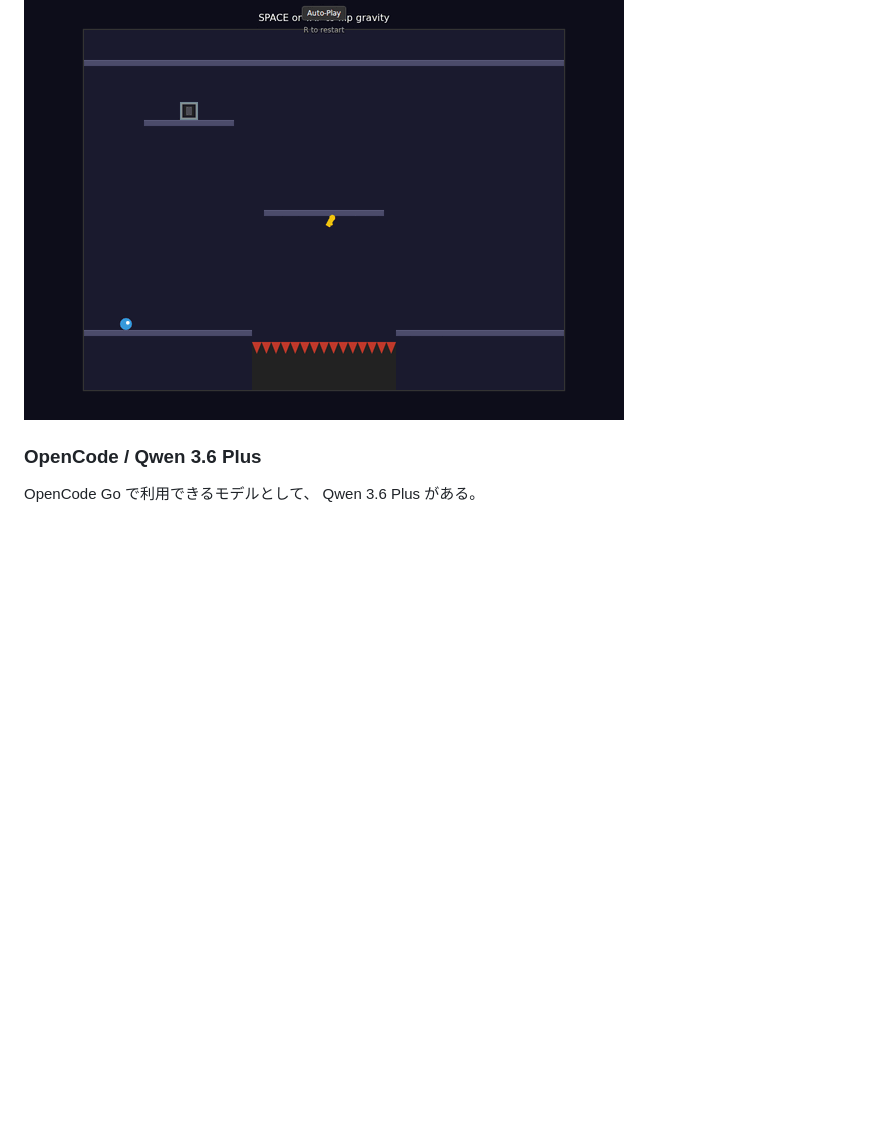
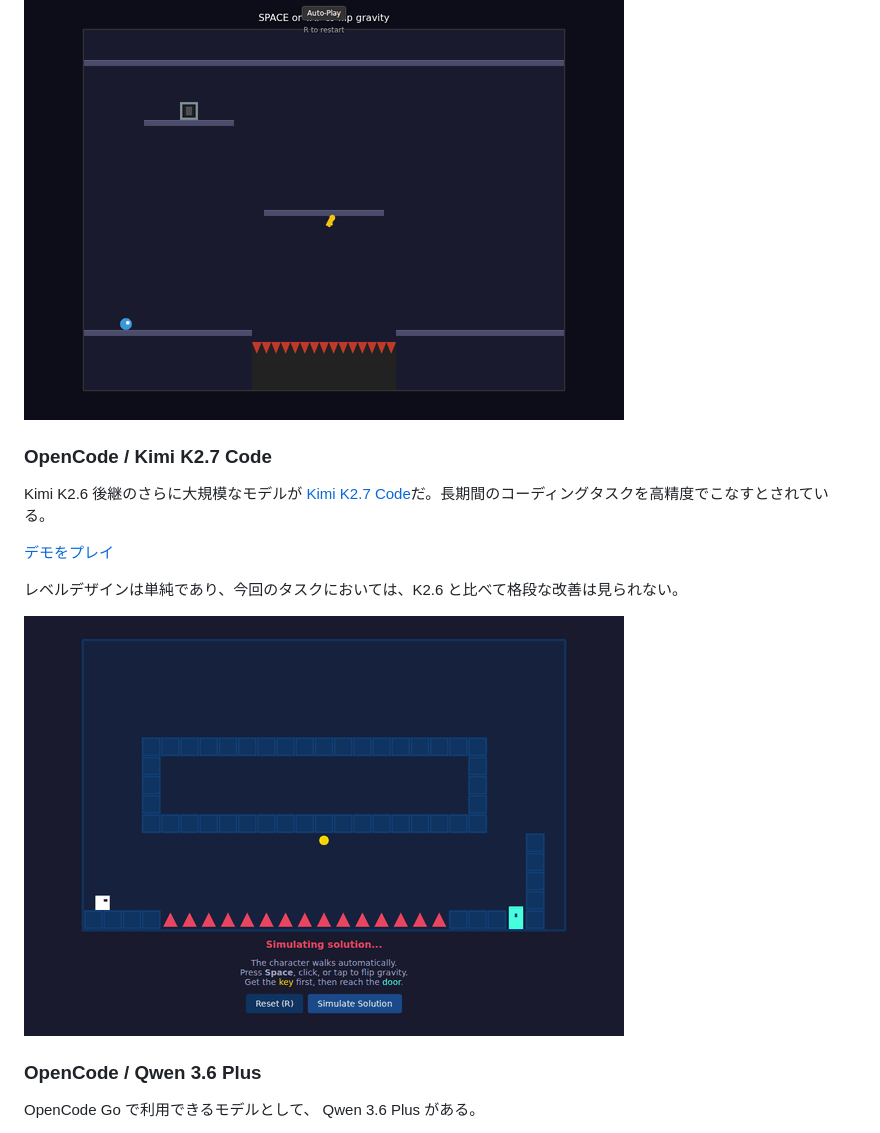
Before and after one commit to abagames/flipwalker-game-benchmark, a Markdown page: README.ja.md, the part around the change. Drawn GitHub-style; pictures changed too: docs/screenshots/opencode-kimik27code.gif (added); blank space fills up the shorter version.

Commit message:
Add OpenCode Kimi K2.7 Code

```diff
--- a/README.ja.md
+++ b/README.ja.md
@@ -31,6 +31,16 @@ OpenCode のサブスクリプション [OpenCode Go](https://opencode.ai/ja/go)
 安定したゲームプレイとそれなりに興味深いレベルデザインができている。
 
 ![](docs/screenshots/opencode-kimik26.gif)
+
+### OpenCode / Kimi K2.7 Code
+
+Kimi K2.6 後継のさらに大規模なモデルが [Kimi K2.7 Code](https://platform.kimi.ai/docs/guide/kimi-k2-7-code-quickstart)だ。長期間のコーディングタスクを高精度でこなすとされている。
+
+[デモをプレイ](https://abagames.github.io/flipwalker-game-benchmark/opencode-kimik27code/)
+
+レベルデザインは単純であり、今回のタスクにおいては、K2.6 と比べて格段な改善は見られない。
+
+![](docs/screenshots/opencode-kimik27code.gif)
 
 ### OpenCode / Qwen 3.6 Plus
 
```
Also changed, not shown: README.md (+10 -0 lines), 4 other files.
